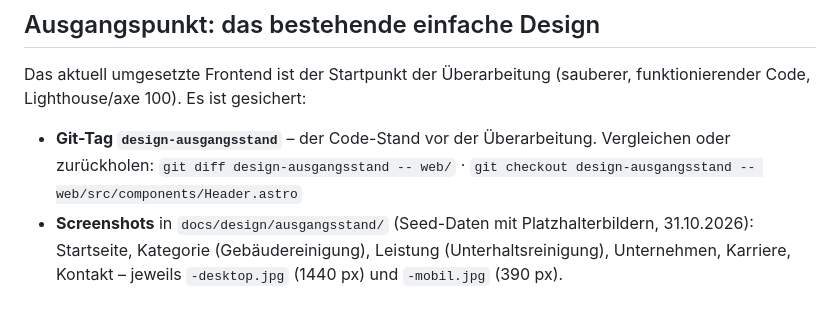
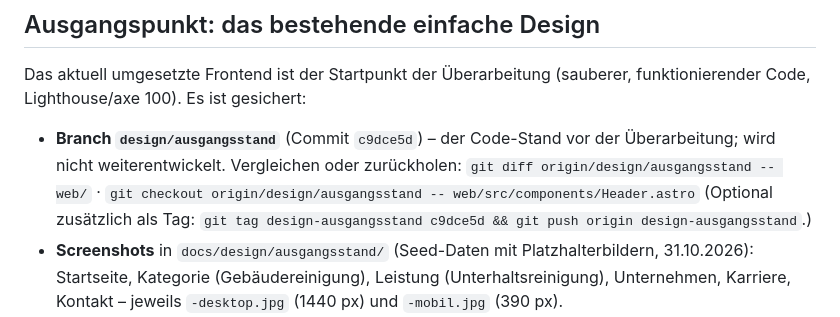
Before and after one commit to fmbecker/grabnar_relaunch, a Markdown page: docs/06-design.md, the part around the change. Rendered like a GitHub page.

Commit message:
docs: Ausgangsstand als Branch design/ausgangsstand
Co-Authored-By: Claude Opus 5.5 <noreply@anthropic.com>
Claude-Session: https://claude.ai/code/session_01ANrAZZQNL3Fg1ycFBApPoy

```diff
--- a/docs/06-design.md
+++ b/docs/06-design.md
@@ -17,8 +17,10 @@ Felix' Eindruck der aktuellen Seite: „spießig, bieder, visuell noch nicht raf
 Das aktuell umgesetzte Frontend ist der Startpunkt der Überarbeitung (sauberer, funktionierender Code,
 Lighthouse/axe 100). Es ist gesichert:
 
-- **Git-Tag `design-ausgangsstand`** – der Code-Stand vor der Überarbeitung. Vergleichen oder zurückholen:
-  `git diff design-ausgangsstand -- web/` · `git checkout design-ausgangsstand -- web/src/components/Header.astro`
+- **Branch `design/ausgangsstand`** (Commit `c9dce5d`) – der Code-Stand vor der Überarbeitung; wird nicht
+  weiterentwickelt. Vergleichen oder zurückholen:
+  `git diff origin/design/ausgangsstand -- web/` · `git checkout origin/design/ausgangsstand -- web/src/components/Header.astro`
+  (Optional zusätzlich als Tag: `git tag design-ausgangsstand c9dce5d && git push origin design-ausgangsstand`.)
 - **Screenshots** in `docs/design/ausgangsstand/` (Seed-Daten mit Platzhalterbildern, 31.10.2026):
   Startseite, Kategorie (Gebäudereinigung), Leistung (Unterhaltsreinigung), Unternehmen, Karriere,
   Kontakt – jeweils `-desktop.jpg` (1440 px) und `-mobil.jpg` (390 px).
```
